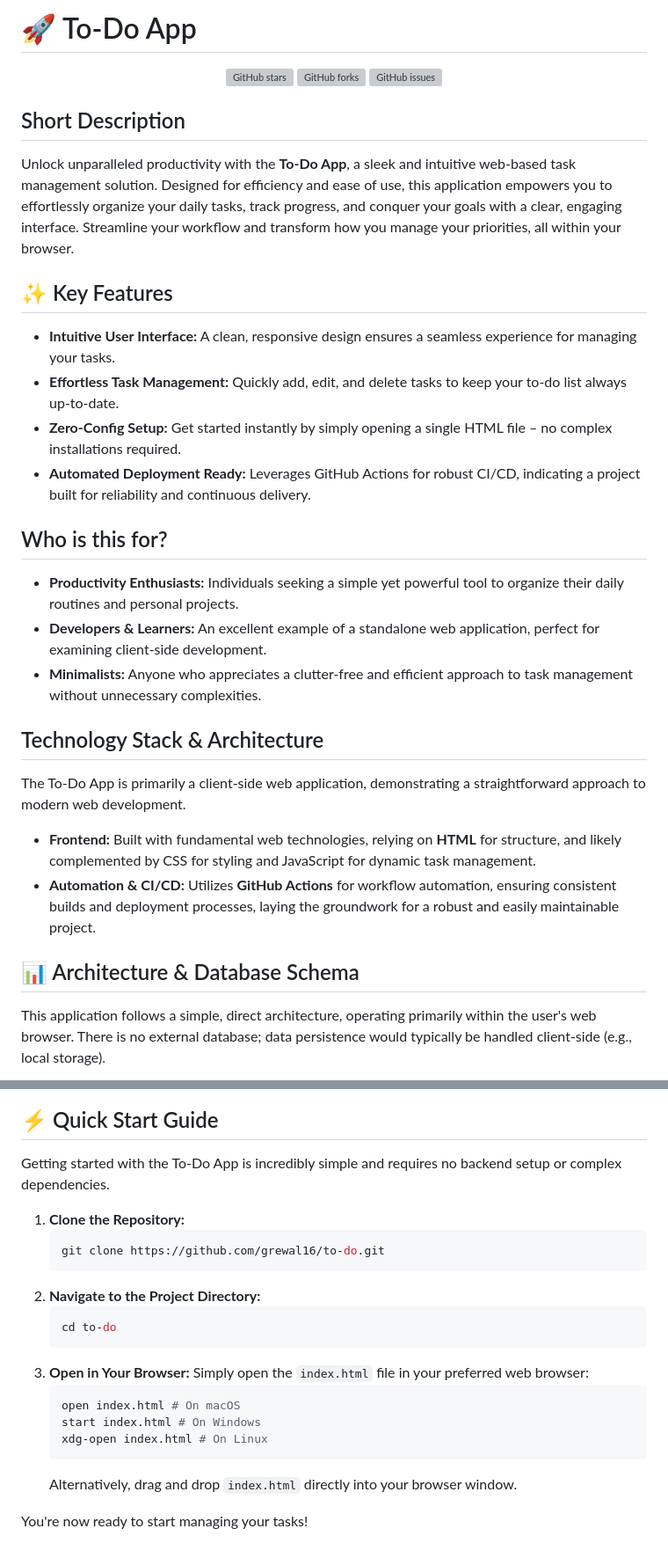
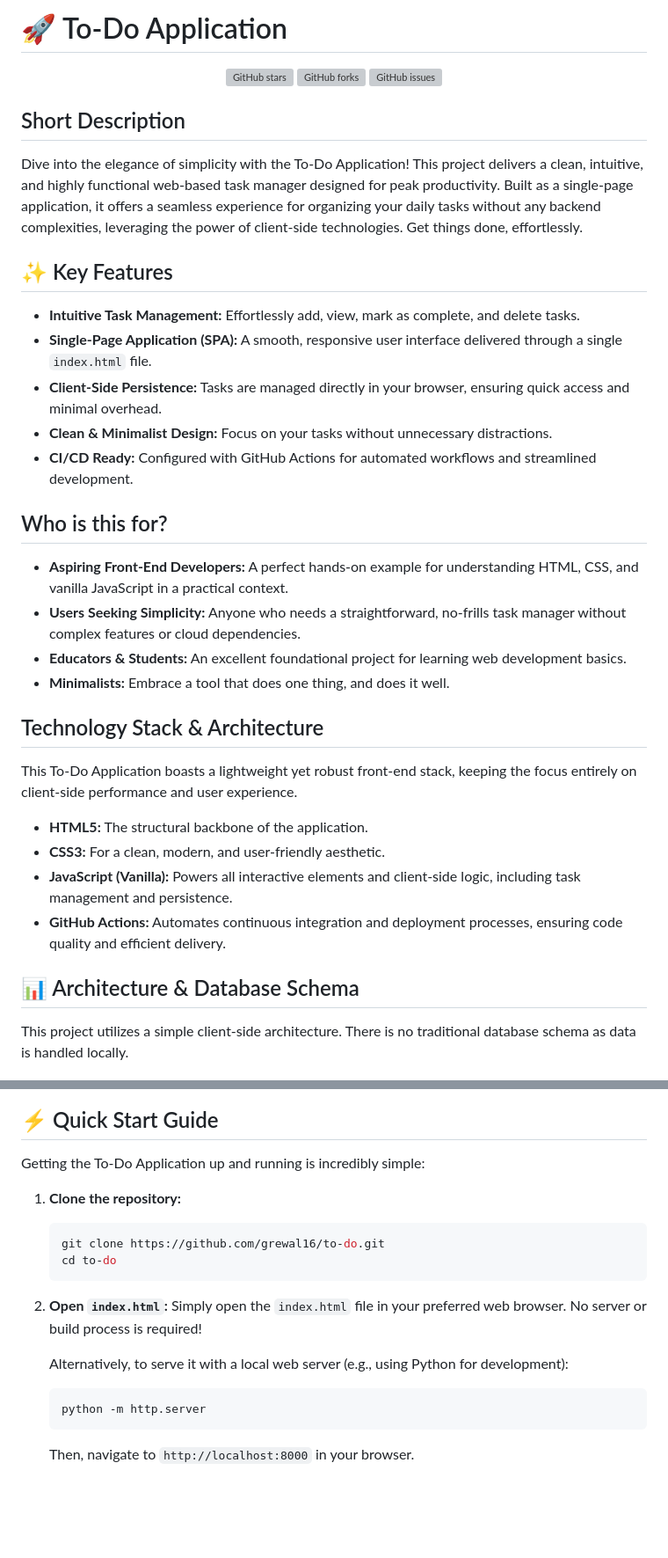
Before and after one commit to grewal16/to-do, a Markdown page: README.md, 2 parts joined by grey strips. Shown at 88% size. Rendered like a GitHub page; blank space fills up the shorter version; grey boxes are pictures that could not be loaded.

Commit message:
docs: ✨ Auto-generate README

````diff
--- a/README.md
+++ b/README.md
@@ -1,4 +1,4 @@
-# 🚀 To-Do App
+# 🚀 To-Do Application
 
 <p align="center">
   <a href="https://github.com/grewal16/to-do/stargazers"><img src="https://img.shields.io/github/stars/grewal16/to-do?style=for-the-badge" alt="GitHub stars"></a>
@@ -7,27 +7,32 @@
 </p>
 
 ## Short Description
-Unlock unparalleled productivity with the **To-Do App**, a sleek and intuitive web-based task management solution. Designed for efficiency and ease of use, this application empowers you to effortlessly organize your daily tasks, track progress, and conquer your goals with a clear, engaging interface. Streamline your workflow and transform how you manage your priorities, all within your browser.
+Dive into the elegance of simplicity with the To-Do Application! This project delivers a clean, intuitive, and highly functional web-based task manager designed for peak productivity. Built as a single-page application, it offers a seamless experience for organizing your daily tasks without any backend complexities, leveraging the power of client-side technologies. Get things done, effortlessly.
 
 ## ✨ Key Features
-*   **Intuitive User Interface:** A clean, responsive design ensures a seamless experience for managing your tasks.
-*   **Effortless Task Management:** Quickly add, edit, and delete tasks to keep your to-do list always up-to-date.
-*   **Zero-Config Setup:** Get started instantly by simply opening a single HTML file – no complex installations required.
-*   **Automated Deployment Ready:** Leverages GitHub Actions for robust CI/CD, indicating a project built for reliability and continuous delivery.
+*   **Intuitive Task Management:** Effortlessly add, view, mark as complete, and delete tasks.
+*   **Single-Page Application (SPA):** A smooth, responsive user interface delivered through a single `index.html` file.
+*   **Client-Side Persistence:** Tasks are managed directly in your browser, ensuring quick access and minimal overhead.
+*   **Clean & Minimalist Design:** Focus on your tasks without unnecessary distractions.
+*   **CI/CD Ready:** Configured with GitHub Actions for automated workflows and streamlined development.
 
 ## Who is this for?
-*   **Productivity Enthusiasts:** Individuals seeking a simple yet powerful tool to organize their daily routines and personal projects.
-*   **Developers & Learners:** An excellent example of a standalone web application, perfect for examining client-side development.
-*   **Minimalists:** Anyone who appreciates a clutter-free and efficient approach to task management without unnecessary complexities.
+*   **Aspiring Front-End Developers:** A perfect hands-on example for understanding HTML, CSS, and vanilla JavaScript in a practical context.
+*   **Users Seeking Simplicity:** Anyone who needs a straightforward, no-frills task manager without complex features or cloud dependencies.
+*   **Educators & Students:** An excellent foundational project for learning web development basics.
+*   **Minimalists:** Embrace a tool that does one thing, and does it well.
 
 ## Technology Stack & Architecture
-The To-Do App is primarily a client-side web application, demonstrating a straightforward approach to modern web development.
+This To-Do Application boasts a lightweight yet robust front-end stack, keeping the focus entirely on client-side performance and user experience.
 
-*   **Frontend:** Built with fundamental web technologies, relying on **HTML** for structure, and likely complemented by CSS for styling and JavaScript for dynamic task management.
-*   **Automation & CI/CD:** Utilizes **GitHub Actions** for workflow automation, ensuring consistent builds and deployment processes, laying the groundwork for a robust and easily maintainable project.
+*   **HTML5:** The structural backbone of the application.
+*   **CSS3:** For a clean, modern, and user-friendly aesthetic.
+*   **JavaScript (Vanilla):** Powers all interactive elements and client-side logic, including task management and persistence.
+*   **GitHub Actions:** Automates continuous integration and deployment processes, ensuring code quality and efficient delivery.
 
 ## 📊 Architecture & Database Schema
-This application follows a simple, direct architecture, operating primarily within the user's web browser. There is no external database; data persistence would typically be handled client-side (e.g., local storage).
+
+This project utilizes a simple client-side architecture. There is no traditional database schema as data is handled locally.
 
 ```mermaid
 graph TD
@@ -38,23 +44,18 @@ graph TD
 ```
 
 ## ⚡ Quick Start Guide
-Getting started with the To-Do App is incredibly simple and requires no backend setup or complex dependencies.
+Getting the To-Do Application up and running is incredibly simple:
 
-1.  **Clone the Repository:**
+1.  **Clone the repository:**
     ```bash
     git clone https://github.com/grewal16/to-do.git
-    ```
-2.  **Navigate to the Project Directory:**
-    ```bash
     cd to-do
     ```
-3.  **Open in Your Browser:**
-    Simply open the `index.html` file in your preferred web browser:
+2.  **Open `index.html`:**
+    Simply open the `index.html` file in your preferred web browser. No server or build process is required!
+
+    Alternatively, to serve it with a local web server (e.g., using Python for development):
     ```bash
-    open index.html # On macOS
-    start index.html # On Windows
-    xdg-open index.html # On Linux
+    python -m http.server
     ```
-    Alternatively, drag and drop `index.html` directly into your browser window.
-
-You're now ready to start managing your tasks!
+    Then, navigate to `http://localhost:8000` in your browser.
````
Also changed, not shown: other parts of README.md (+4 -3 lines).
